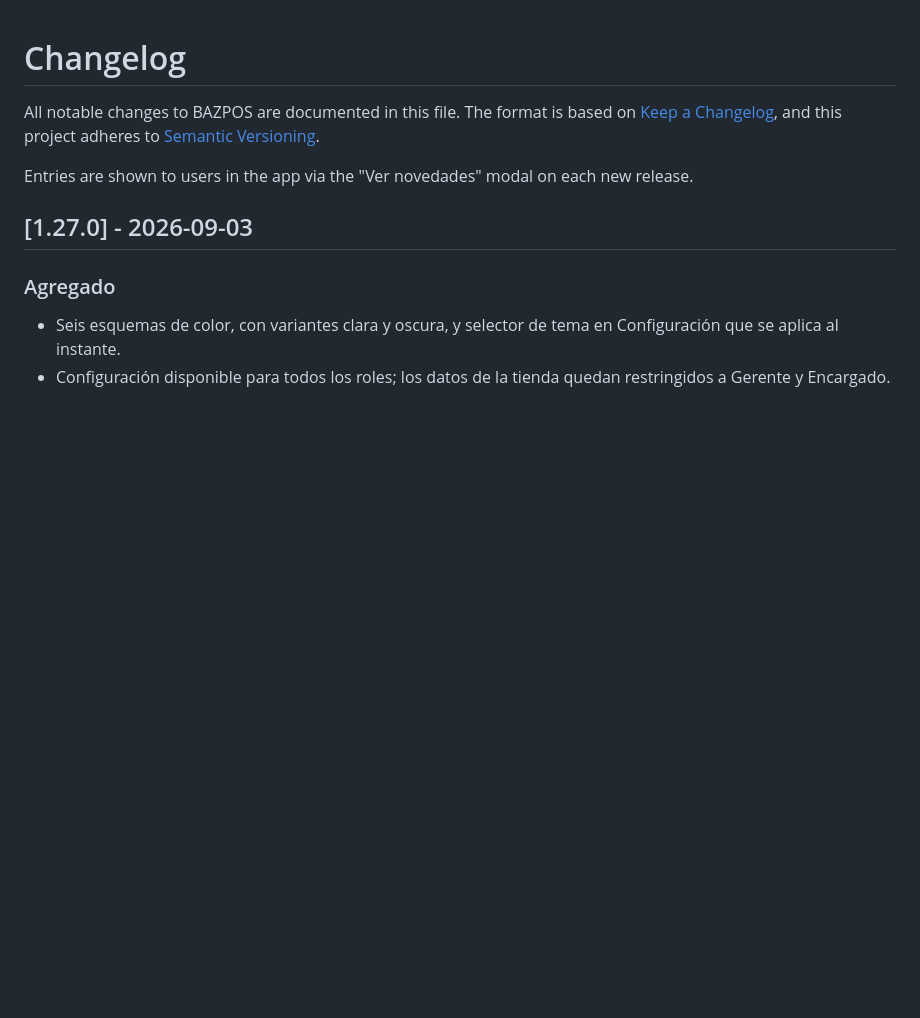
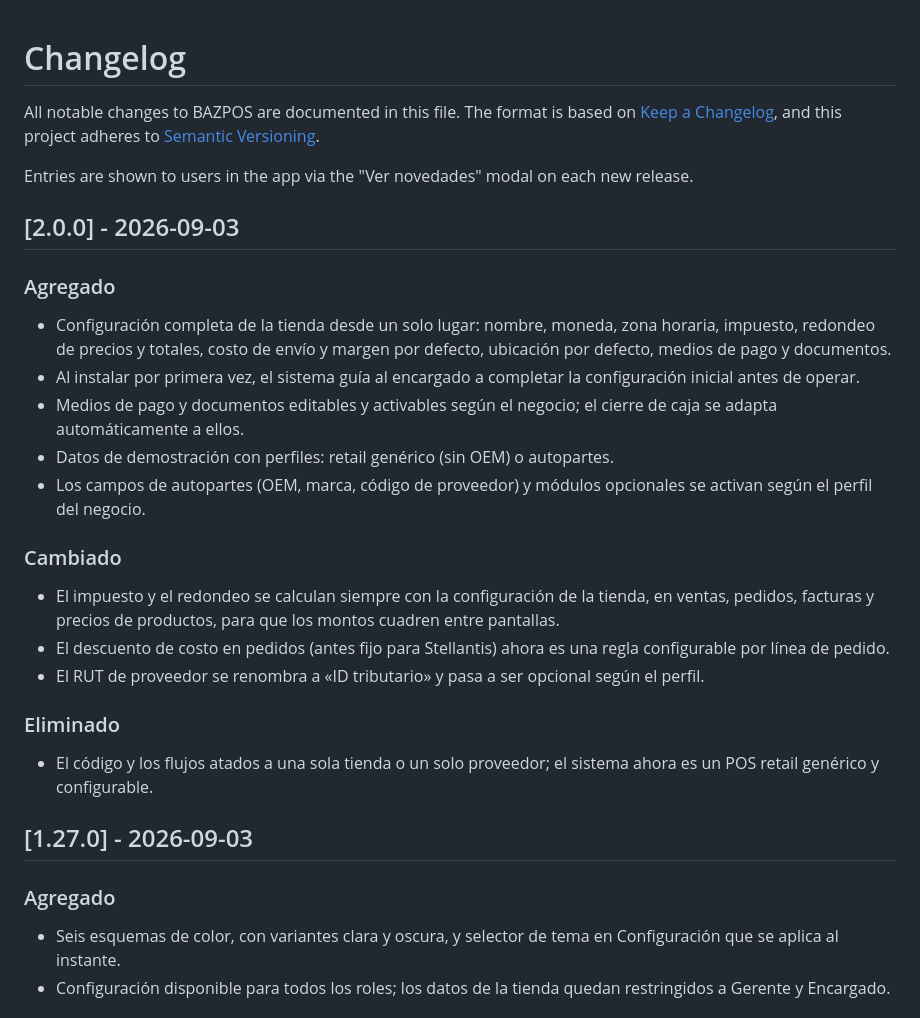
Before and after one commit to nbazaes/django-bazpos, a Markdown page: CHANGELOG.md, the part around the change. Drawn GitHub-style; blank space fills up the shorter version.

Commit message:
changelog 2.0.0

```diff
--- a/CHANGELOG.md
+++ b/CHANGELOG.md
@@ -3,6 +3,26 @@
 All notable changes to BAZPOS are documented in this file. The format is based on [Keep a Changelog](https://keepachangelog.com/), and this project adheres to [Semantic Versioning](https://semver.org/).
 
 Entries are shown to users in the app via the "Ver novedades" modal on each new release.
+
+## [2.0.0] - 2026-09-03
+
+### Agregado
+
+- Configuración completa de la tienda desde un solo lugar: nombre, moneda, zona horaria, impuesto, redondeo de precios y totales, costo de envío y margen por defecto, ubicación por defecto, medios de pago y documentos.
+- Al instalar por primera vez, el sistema guía al encargado a completar la configuración inicial antes de operar.
+- Medios de pago y documentos editables y activables según el negocio; el cierre de caja se adapta automáticamente a ellos.
+- Datos de demostración con perfiles: retail genérico (sin OEM) o autopartes.
+- Los campos de autopartes (OEM, marca, código de proveedor) y módulos opcionales se activan según el perfil del negocio.
+
+### Cambiado
+
+- El impuesto y el redondeo se calculan siempre con la configuración de la tienda, en ventas, pedidos, facturas y precios de productos, para que los montos cuadren entre pantallas.
+- El descuento de costo en pedidos (antes fijo para Stellantis) ahora es una regla configurable por línea de pedido.
+- El RUT de proveedor se renombra a «ID tributario» y pasa a ser opcional según el perfil.
+
+### Eliminado
+
+- El código y los flujos atados a una sola tienda o un solo proveedor; el sistema ahora es un POS retail genérico y configurable.
 
 ## [1.27.0] - 2026-09-03
 
```
